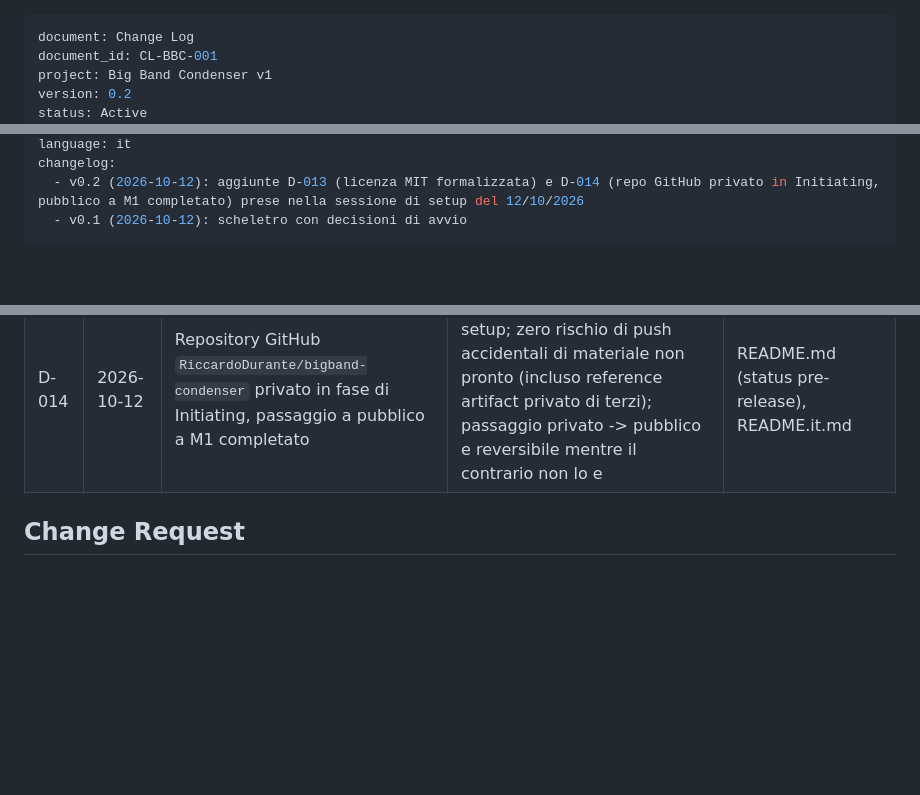
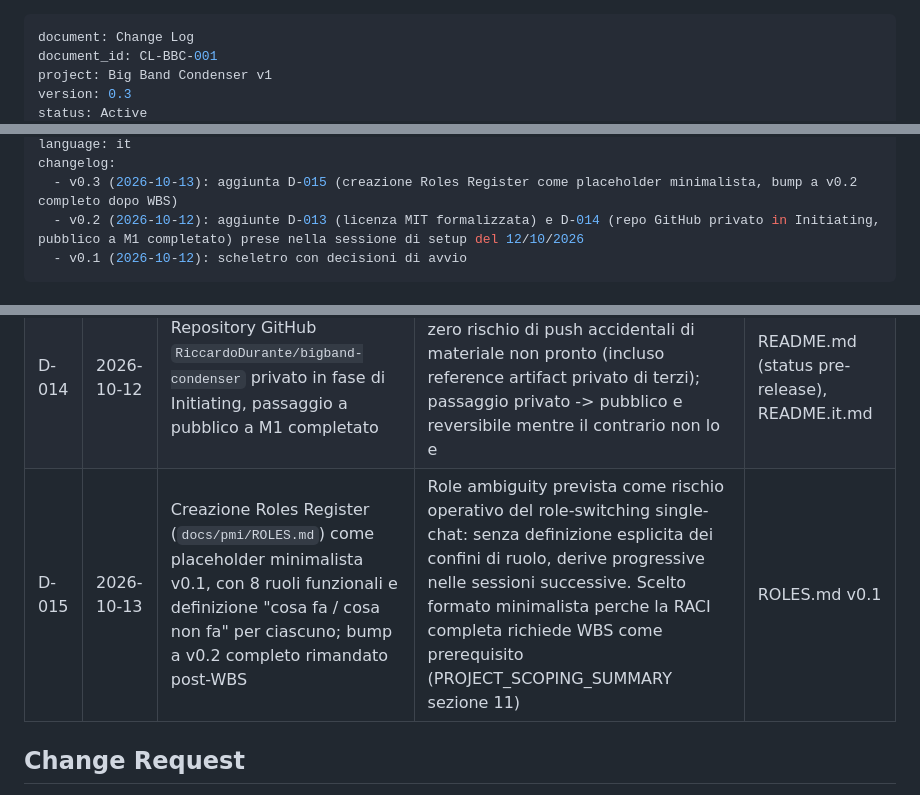
Before and after one commit to RiccardoDurante/bigband-condenser, a Markdown page: docs/pmi/CHANGE_LOG.md, 3 parts joined by grey strips. Drawn GitHub-style; blank space fills up the shorter version.

```diff
--- a/docs/pmi/CHANGE_LOG.md
+++ b/docs/pmi/CHANGE_LOG.md
@@ -2,5 +2,5 @@
 document: Change Log
 document_id: CL-BBC-001
 project: Big Band Condenser v1
-version: 0.2
+version: 0.3
 status: Active
@@ -8,5 +8,6 @@ last_updated: 2026-10-12
 language: it
 changelog:
+  - v0.3 (2026-10-13): aggiunta D-015 (creazione Roles Register come placeholder minimalista, bump a v0.2 completo dopo WBS)
   - v0.2 (2026-10-12): aggiunte D-013 (licenza MIT formalizzata) e D-014 (repo GitHub privato in Initiating, pubblico a M1 completato) prese nella sessione di setup del 12/10/2026
   - v0.1 (2026-10-12): scheletro con decisioni di avvio
 ---
@@ -35,6 +36,7 @@ Registro delle decisioni di alto livello e delle Change Request. Non sostituisce
 | D-012 | 2026-10-12 | Generazione dei PDF come primo task in VS Code | Baseline documentale formale | Charter |
 | D-013 | 2026-10-12 | Licenza open source: MIT | Semplicita, standard de facto per tool Python di nicchia, allineata con ecosistema (music21 BSD, Pydantic MIT); decisione presa in sessione di setup iniziale M1 | Charter v0.4 (sezione 5), file LICENSE nel repository root |
 | D-014 | 2026-10-12 | Repository GitHub ``RiccardoDurante/bigband-condenser`` privato in fase di Initiating, passaggio a pubblico a M1 completato | Minore pressione in fase di setup; zero rischio di push accidentali di materiale non pronto (incluso reference artifact privato di terzi); passaggio privato -> pubblico e reversibile mentre il contrario non lo e | README.md (status pre-release), README.it.md |
+| D-015 | 2026-10-13 | Creazione Roles Register (``docs/pmi/ROLES.md``) come placeholder minimalista v0.1, con 8 ruoli funzionali e definizione "cosa fa / cosa non fa" per ciascuno; bump a v0.2 completo rimandato post-WBS | Role ambiguity prevista come rischio operativo del role-switching single-chat: senza definizione esplicita dei confini di ruolo, derive progressive nelle sessioni successive. Scelto formato minimalista perche la RACI completa richiede WBS come prerequisito (PROJECT_SCOPING_SUMMARY sezione 11) | ROLES.md v0.1 |
 
 ## Change Request
 
```
Also changed, not shown: other parts of docs/pmi/CHANGE_LOG.md (+1 -1 lines), docs/pmi/ROLES.md (added, +49 -0 lines).
